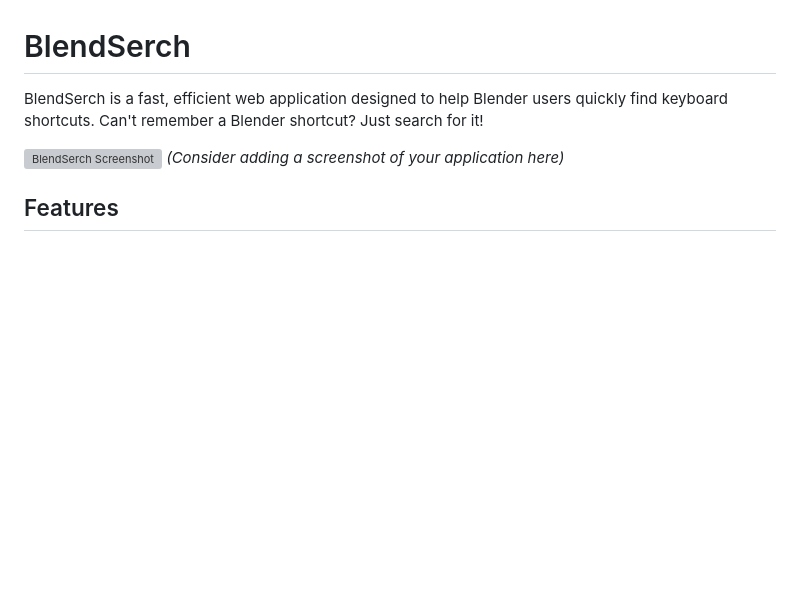
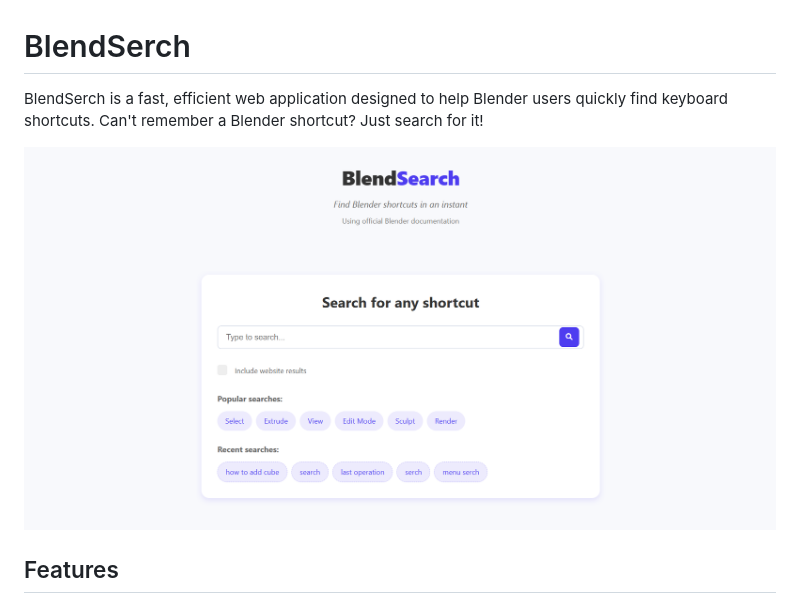
Before and after one commit to TheEmber1/BlendSearch, a Markdown page: README.md, the part around the change. Drawn GitHub-style; pictures changed too: Screenshots/Screenshot 2025-03-15 112854.png (added); blank space fills up the shorter version; grey boxes are pictures that could not be loaded.

Commit message:
Added screenshot

```diff
--- a/README.md
+++ b/README.md
@@ -2,8 +2,7 @@
 
 BlendSerch is a fast, efficient web application designed to help Blender users quickly find keyboard shortcuts. Can't remember a Blender shortcut? Just search for it!
 
-![BlendSerch Screenshot](screenshots/screenshot.png)
-*(Consider adding a screenshot of your application here)*
+![BlendSerch Screenshot](Screenshots/Screenshot%202025-03-15%20112854.png)
 
 ## Features
 
```
